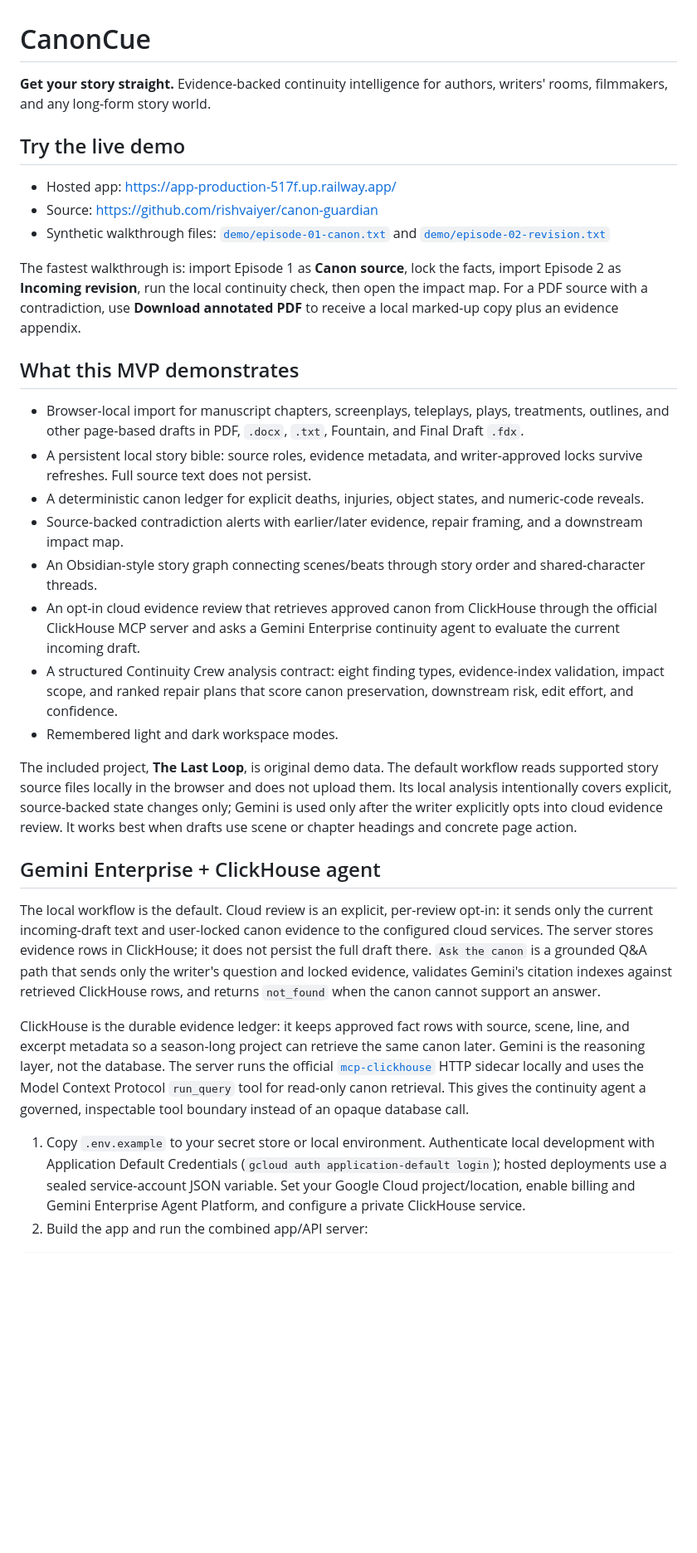
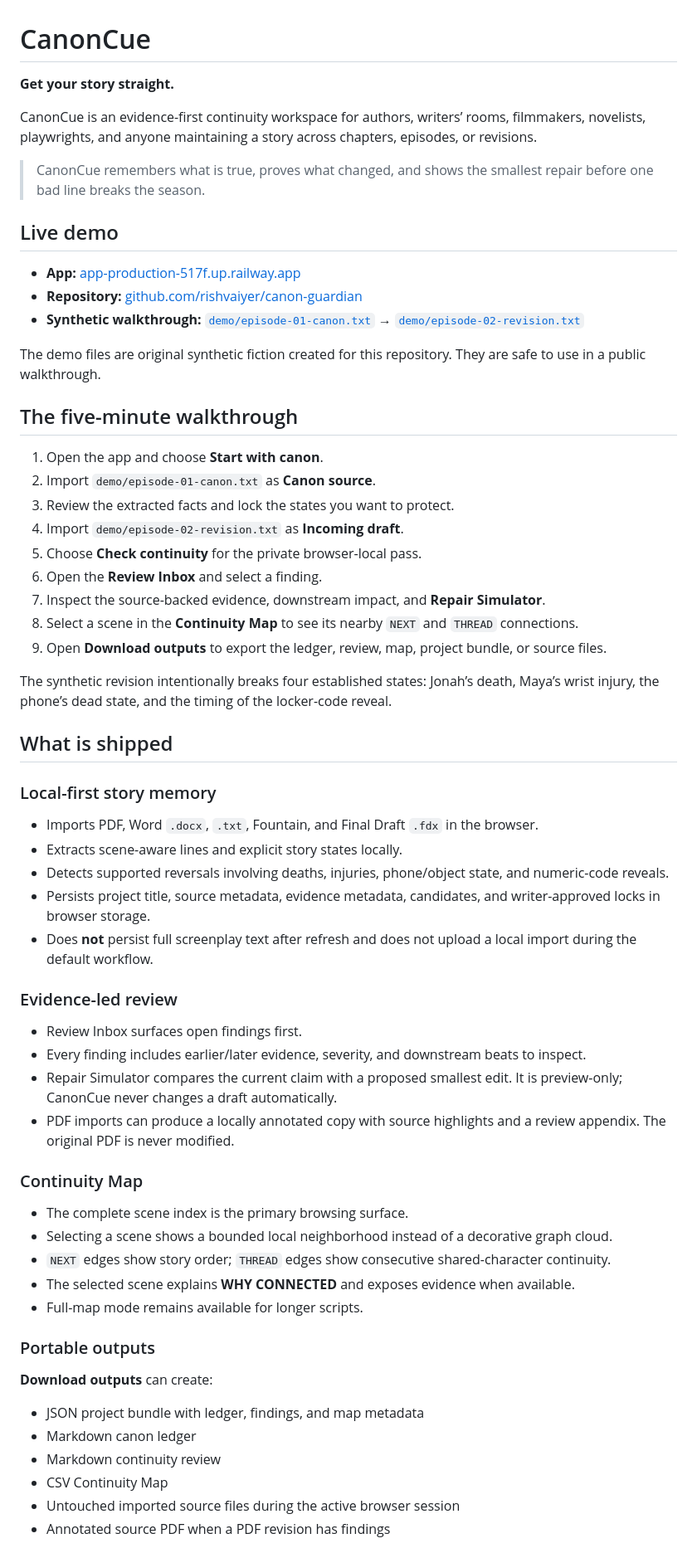
Before and after one commit to rishvaiyer/canon-guardian, a Markdown page: README.md, the part around one of its changes. Shown at 83% size. Drawn GitHub-style; blank space fills up the shorter version.

Commit message:
Polish CanonCue README

```diff
--- a/README.md
+++ b/README.md
@@ -1,33 +1,66 @@
 # CanonCue
 
-**Get your story straight.** Evidence-backed continuity intelligence for authors, writers' rooms, filmmakers, and any long-form story world.
+**Get your story straight.**
 
-## Try the live demo
+CanonCue is an evidence-first continuity workspace for authors, writers’ rooms, filmmakers, novelists, playwrights, and anyone maintaining a story across chapters, episodes, or revisions.
 
-- Hosted app: https://app-production-517f.up.railway.app/
-- Source: https://github.com/rishvaiyer/canon-guardian
-- Synthetic walkthrough files: [`demo/episode-01-canon.txt`](demo/episode-01-canon.txt) and [`demo/episode-02-revision.txt`](demo/episode-02-revision.txt)
+> CanonCue remembers what is true, proves what changed, and shows the smallest repair before one bad line breaks the season.
 
-The fastest walkthrough is: import Episode 1 as **Canon source**, lock the facts, import Episode 2 as **Incoming revision**, run the local continuity check, then open the impact map. For a PDF source with a contradiction, use **Download annotated PDF** to receive a local marked-up copy plus an evidence appendix.
+## Live demo
 
-## What this MVP demonstrates
+- **App:** [app-production-517f.up.railway.app](https://app-production-517f.up.railway.app/)
+- **Repository:** [github.com/rishvaiyer/canon-guardian](https://github.com/rishvaiyer/canon-guardian)
+- **Synthetic walkthrough:** [`demo/episode-01-canon.txt`](demo/episode-01-canon.txt) → [`demo/episode-02-revision.txt`](demo/episode-02-revision.txt)
 
-- Browser-local import for manuscript chapters, screenplays, teleplays, plays, treatments, outlines, and other page-based drafts in PDF, `.docx`, `.txt`, Fountain, and Final Draft `.fdx`.
-- A persistent local story bible: source roles, evidence metadata, and writer-approved locks survive refreshes. Full source text does not persist.
-- A deterministic canon ledger for explicit deaths, injuries, object states, and numeric-code reveals.
-- Source-backed contradiction alerts with earlier/later evidence, repair framing, and a downstream impact map.
-- An Obsidian-style story graph connecting scenes/beats through story order and shared-character threads.
-- An opt-in cloud evidence review that retrieves approved canon from ClickHouse through the official ClickHouse MCP server and asks a Gemini Enterprise continuity agent to evaluate the current incoming draft.
-- A structured Continuity Crew analysis contract: eight finding types, evidence-index validation, impact scope, and ranked repair plans that score canon preservation, downstream risk, edit effort, and confidence.
-- Remembered light and dark workspace modes.
+The demo files are original synthetic fiction created for this repository. They are safe to use in a public walkthrough.
 
-The included project, **The Last Loop**, is original demo data. The default workflow reads supported story source files locally in the browser and does not upload them. Its local analysis intentionally covers explicit, source-backed state changes only; Gemini is used only after the writer explicitly opts into cloud evidence review. It works best when drafts use scene or chapter headings and concrete page action.
+## The five-minute walkthrough
 
-## Gemini Enterprise + ClickHouse agent
+1. Open the app and choose **Start with canon**.
+2. Import `demo/episode-01-canon.txt` as **Canon source**.
+3. Review the extracted facts and lock the states you want to protect.
+4. Import `demo/episode-02-revision.txt` as **Incoming draft**.
+5. Choose **Check continuity** for the private browser-local pass.
+6. Open the **Review Inbox** and select a finding.
+7. Inspect the source-backed evidence, downstream impact, and **Repair Simulator**.
+8. Select a scene in the **Continuity Map** to see its nearby `NEXT` and `THREAD` connections.
+9. Open **Download outputs** to export the ledger, review, map, project bundle, or source files.
 
-The local workflow is the default. Cloud review is an explicit, per-review opt-in: it sends only the current incoming-draft text and user-locked canon evidence to the configured cloud services. The server stores evidence rows in ClickHouse; it does not persist the full draft there. `Ask the canon` is a grounded Q&A path that sends only the writer's question and locked evidence, validates Gemini's citation indexes against retrieved ClickHouse rows, and returns `not_found` when the canon cannot support an answer.
+The synthetic revision intentionally breaks four established states: Jonah’s death, Maya’s wrist injury, the phone’s dead state, and the timing of the locker-code reveal.
 
-ClickHouse is the durable evidence ledger: it keeps approved fact rows with source, scene, line, and excerpt metadata so a season-long project can retrieve the same canon later. Gemini is the reasoning layer, not the database. The server runs the official [`mcp-clickhouse`](https://github.com/ClickHouse/mcp-clickhouse) HTTP sidecar locally and uses the Model Context Protocol `run_query` tool for read-only canon retrieval. This gives the continuity agent a governed, inspectable tool boundary instead of an opaque database call.
+## What is shipped
 
-1. Copy `.env.example` to your secret store or local environment. Authenticate local development with Application Default Credentials (`gcloud auth application-default login`); hosted deployments use a sealed service-account JSON variable. Set your Google Cloud project/location, enable billing and Gemini Enterprise Agent Platform, and configure a private ClickHouse service.
-2. Build the app and run the combined app/API server:
+### Local-first story memory
+
+- Imports PDF, Word `.docx`, `.txt`, Fountain, and Final Draft `.fdx` in the browser.
+- Extracts scene-aware lines and explicit story states locally.
+- Detects supported reversals involving deaths, injuries, phone/object state, and numeric-code reveals.
+- Persists project title, source metadata, evidence metadata, candidates, and writer-approved locks in browser storage.
+- Does **not** persist full screenplay text after refresh and does not upload a local import during the default workflow.
+
+### Evidence-led review
+
+- Review Inbox surfaces open findings first.
+- Every finding includes earlier/later evidence, severity, and downstream beats to inspect.
+- Repair Simulator compares the current claim with a proposed smallest edit. It is preview-only; CanonCue never changes a draft automatically.
+- PDF imports can produce a locally annotated copy with source highlights and a review appendix. The original PDF is never modified.
+
+### Continuity Map
+
+- The complete scene index is the primary browsing surface.
+- Selecting a scene shows a bounded local neighborhood instead of a decorative graph cloud.
+- `NEXT` edges show story order; `THREAD` edges show consecutive shared-character continuity.
+- The selected scene explains **WHY CONNECTED** and exposes evidence when available.
+- Full-map mode remains available for longer scripts.
+
+### Portable outputs
+
+**Download outputs** can create:
+
+- JSON project bundle with ledger, findings, and map metadata
+- Markdown canon ledger
+- Markdown continuity review
+- CSV Continuity Map
+- Untouched imported source files during the active browser session
+- Annotated source PDF when a PDF revision has findings
+
```
Also changed, not shown: other parts of README.md (+88 -14 lines).
